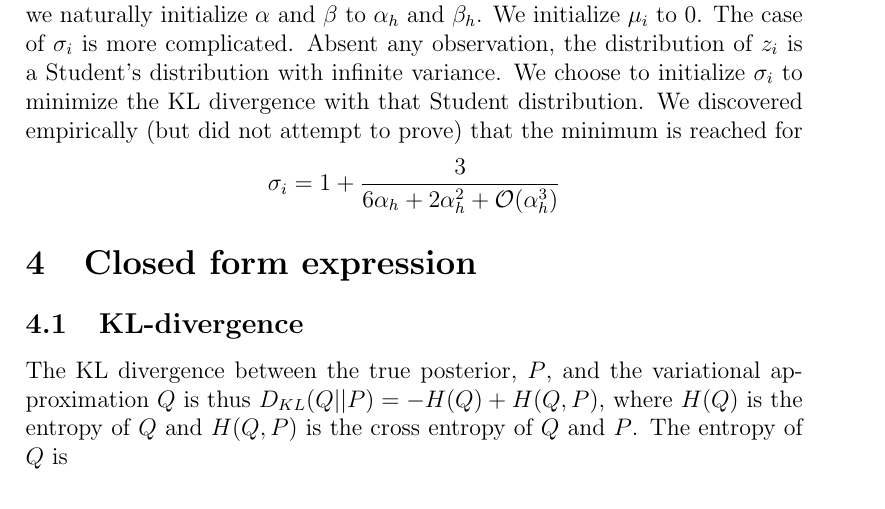
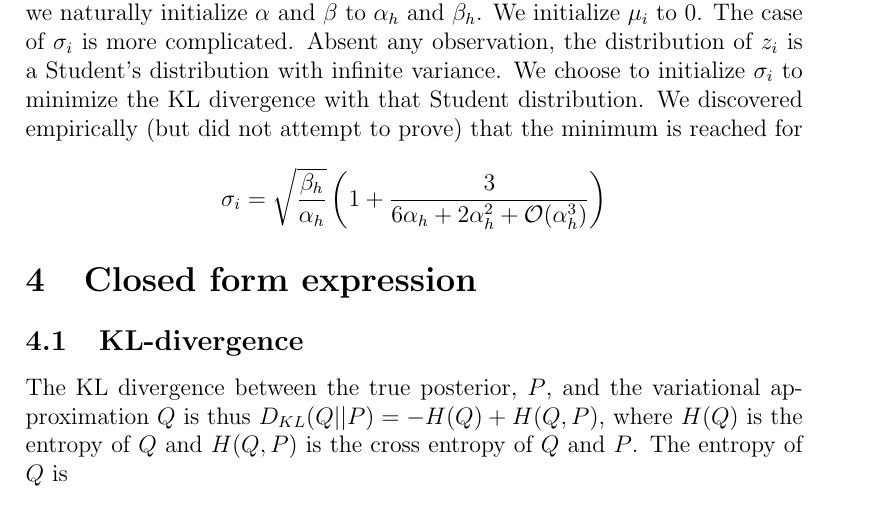
Before and after one commit to murbard/ranker, a LaTeX paper (doc/ranker.tex): part of page 4 of 7, cut so that both start at the same text. Compiled offline with pdfLaTeX.

Commit message:
one more fix

```diff
--- a/doc/ranker.tex
+++ b/doc/ranker.tex
@@ -142,7 +142,7 @@ $\alpha_h$ and $\beta_h$. Nonetheless, we naturally initialize $\alpha$ and $\be
 The case of $\sigma_i$ is more complicated. Absent any observation, the distribution of $z_i$ is a Student's distribution with
 infinite variance. We choose to initialize $\sigma_i$ to minimize the KL divergence with that Student distribution. We discovered
 empirically (but did not attempt to prove) that the minimum is reached for
-$$\sigma_i = 1 + \frac{3}{6 \alpha_h + 2 \alpha_h^2 + \mathcal{O}(\alpha_h^3)}$$
+$$\sigma_i = \sqrt{\frac{\beta_h}{\alpha_h}}\left(1 + \frac{3}{6 \alpha_h + 2 \alpha_h^2 + \mathcal{O}(\alpha_h^3)}\right)$$
 
 
 \section{Closed form expression }
```
Also changed, not shown: doc/ranker.pdf.
